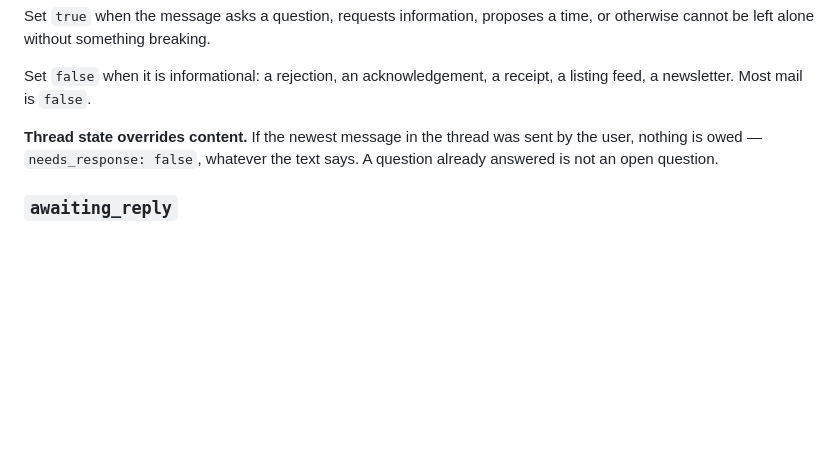
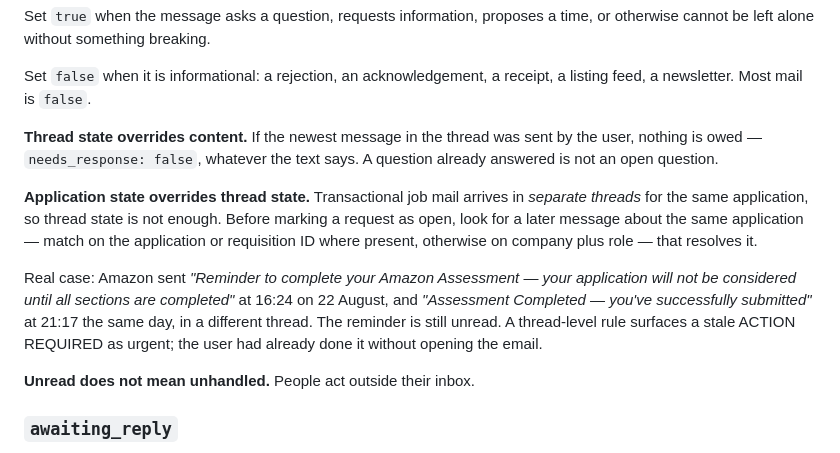
Before and after one commit to nickr145/jarvis, a Markdown page: config/email_rules.md, the part around the change. Rendered like a GitHub page; blank space fills up the shorter version.

Commit message:
Resolve open requests against application state, not thread state
Transactional job mail arrives in separate threads for one application, so
the thread-level rule was not enough. Amazon sent an assessment reminder
saying the application would not be considered until it was completed, then
a completion confirmation five hours later in a different thread. The
reminder is still unread. Thread state surfaces it as urgent; he had
already done it without opening the email.

Open requests are now resolved by looking for a later message about the
same application, matched on requisition id where present. Unread does not
mean unhandled - people act outside their inbox.

```diff
--- a/config/email_rules.md
+++ b/config/email_rules.md
@@ -143,6 +143,21 @@ receipt, a listing feed, a newsletter. Most mail is `false`.
 sent by the user, nothing is owed — `needs_response: false`, whatever the
 text says. A question already answered is not an open question.
 
+**Application state overrides thread state.** Transactional job mail arrives
+in *separate threads* for the same application, so thread state is not enough.
+Before marking a request as open, look for a later message about the same
+application — match on the application or requisition ID where present,
+otherwise on company plus role — that resolves it.
+
+Real case: Amazon sent *"Reminder to complete your Amazon Assessment — your
+application will not be considered until all sections are completed"* at 16:24
+on 22 August, and *"Assessment Completed — you've successfully submitted"* at
+21:17 the same day, in a different thread. The reminder is still unread. A
+thread-level rule surfaces a stale ACTION REQUIRED as urgent; the user had
+already done it without opening the email.
+
+**Unread does not mean unhandled.** People act outside their inbox.
+
 ### `awaiting_reply`
 
 A second boolean, the mirror image. Set `true` when the newest message in the
```
